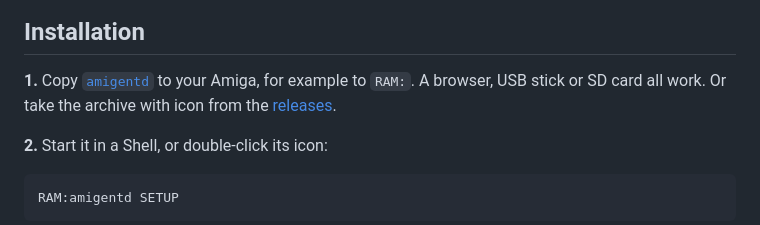
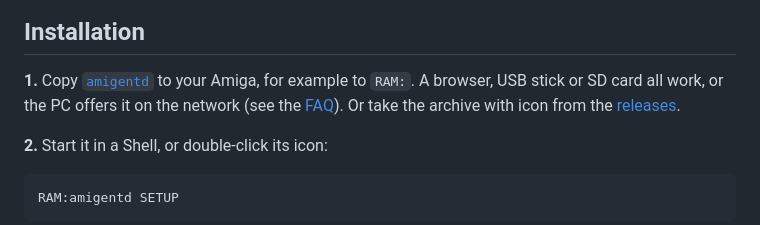
Before and after one commit to akustikrausch/amigent, a Markdown page: README.md, the part around the change. Rendered like a GitHub page.

```diff
--- a/README.md
+++ b/README.md
@@ -27,8 +27,9 @@ any moment.
 ## Installation
 
 **1.** Copy [`amigentd`](amiga/bin/amigentd) to your Amiga, for example to
-`RAM:`. A browser, USB stick or SD card all work. Or take the archive with icon
-from the [releases](https://github.com/akustikrausch/amigent/releases).
+`RAM:`. A browser, USB stick or SD card all work, or the PC offers it on the
+network (see the [FAQ](docs/FAQ.md)). Or take the archive with icon from the
+[releases](https://github.com/akustikrausch/amigent/releases).
 
 **2.** Start it in a Shell, or double-click its icon:
 
```
Also changed, not shown: docs/FAQ.md (+6 -0 lines), docs/GUIDE.md (+6 -1 lines), docs/screenshots/about.png, docs/screenshots/send.png.
